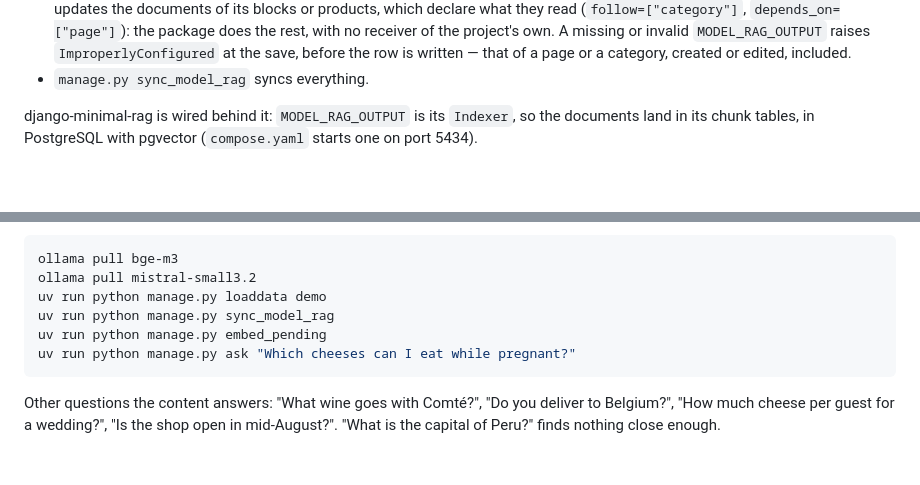
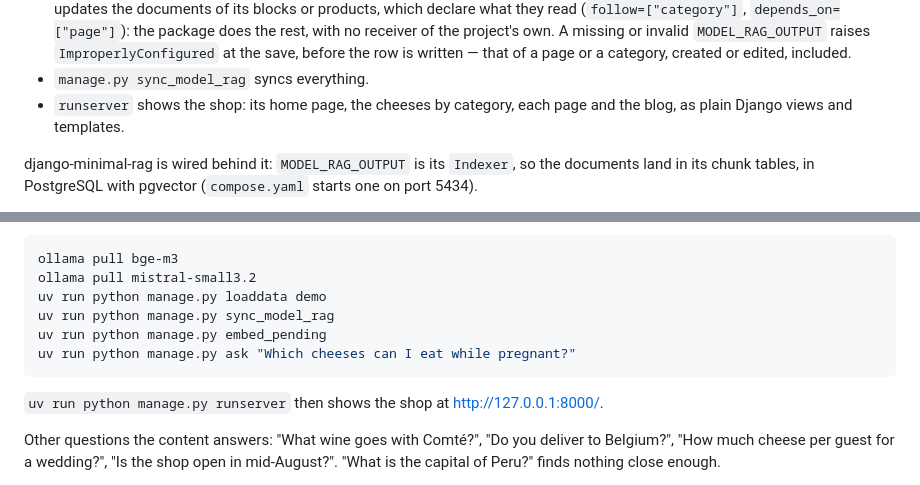
Before and after one commit to gtolivier/django-model-rag-demo, a Markdown page: README.md, 2 parts joined by grey strips. GitHub-like rendering; blank space fills up the shorter version.

Commit message:
docs: mention the shop pages in the README
Co-Authored-By: Claude Opus 5.5 <noreply@anthropic.com>
Claude-Session: https://claude.ai/code/session_012tmaHvjdxYj4hyj7zru9e7

````diff
--- a/README.md
+++ b/README.md
@@ -26,6 +26,8 @@ django-model-rag is wired: the demo's models sync to documents.
   `ImproperlyConfigured` at the save, before the row is written — that of a
   page or a category, created or edited, included.
 - `manage.py sync_model_rag` syncs everything.
+- `runserver` shows the shop: its home page, the cheeses by category, each
+  page and the blog, as plain Django views and templates.
 
 django-minimal-rag is wired behind it: `MODEL_RAG_OUTPUT` is its `Indexer`,
 so the documents land in its chunk tables, in PostgreSQL with pgvector
@@ -106,6 +108,9 @@ uv run python manage.py embed_pending
 uv run python manage.py ask "Which cheeses can I eat while pregnant?"
 ```
 
+`uv run python manage.py runserver` then shows the shop at
+http://127.0.0.1:8000/.
+
 Other questions the content answers: "What wine goes with Comté?", "Do you
 deliver to Belgium?", "How much cheese per guest for a wedding?", "Is the shop
 open in mid-August?". "What is the capital of Peru?" finds nothing close
````
